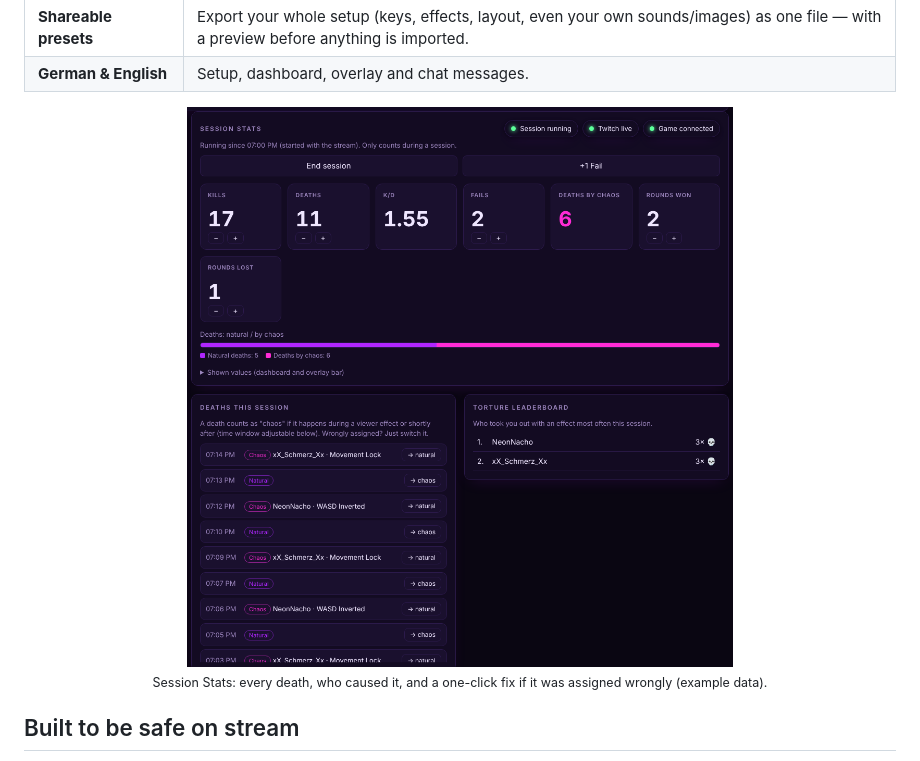
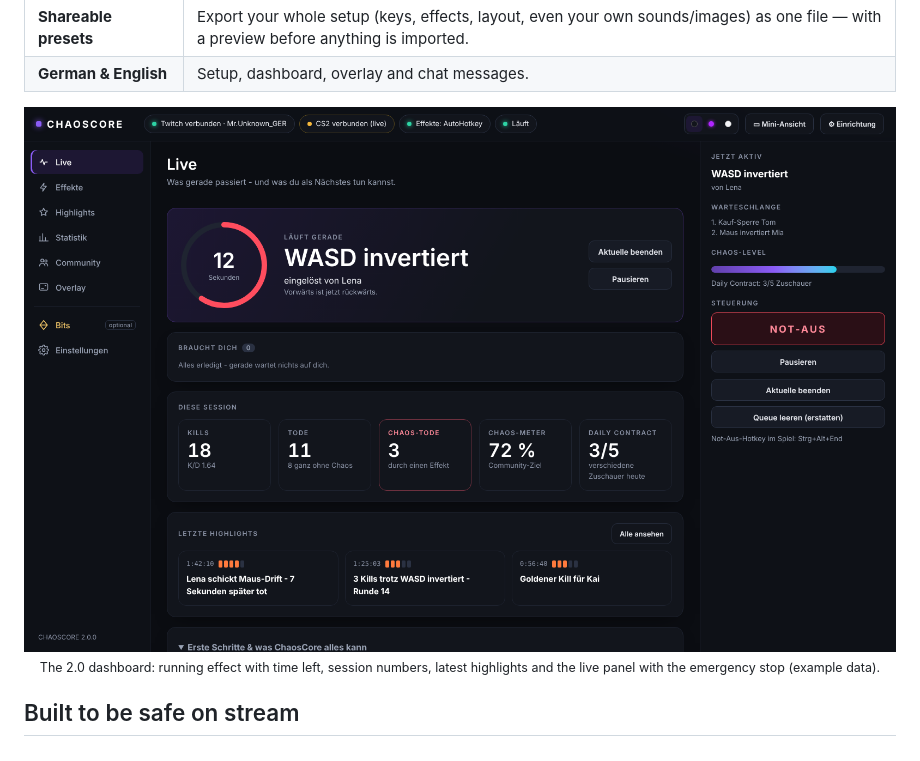
Before and after one commit to Oliverwebdev/ChaosCore, a Markdown page: README.md, the part around the change. Rendered like a GitHub page; pictures changed too: docs/images/dashboard.png (added), docs/images/session-stats.png (deleted).

```diff
--- a/README.md
+++ b/README.md
@@ -106,8 +106,8 @@ All changes: [`CHANGELOG.md`](CHANGELOG.md).
 | **German & English** | Setup, dashboard, overlay and chat messages. |
 
 <p align="center">
-  <img src="docs/images/session-stats.png" alt="Session Stats in the ChaosCore dashboard" width="85%">
-  <br><sub>Session Stats: every death, who caused it, and a one-click fix if it was assigned wrongly (example data).</sub>
+  <img src="docs/images/dashboard.png" alt="The ChaosCore 2.0 dashboard: live area with the running effect, session numbers and latest highlights" width="100%">
+  <br><sub>The 2.0 dashboard: running effect with time left, session numbers, latest highlights and the live panel with the emergency stop (example data).</sub>
 </p>
 
 ## Built to be safe on stream
```
Also changed, not shown: README.de.md (+2 -2 lines), 5 other files.
